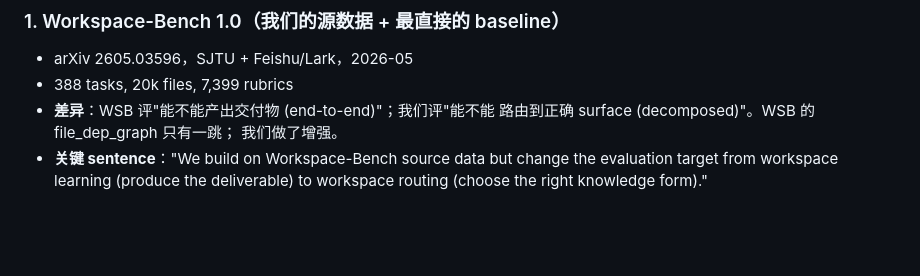
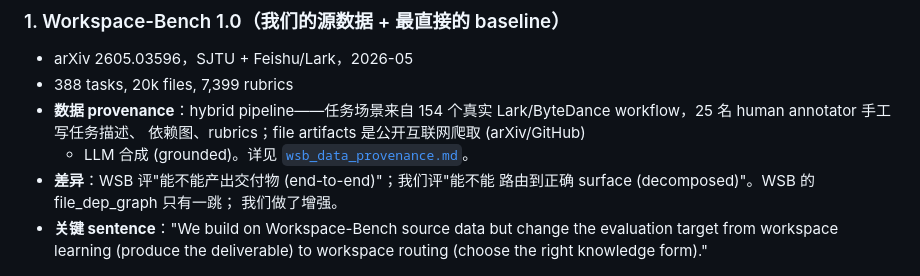
Before and after one commit to Regulus-Blac/WorkSurface-Bench, a Markdown page: docs/related_work_zh.md, the part around the change. Drawn GitHub-style; blank space fills up the shorter version.

```diff
--- a/docs/related_work_zh.md
+++ b/docs/related_work_zh.md
@@ -24,6 +24,10 @@ matrix 里）
 
 - arXiv 2605.03596，SJTU + Feishu/Lark，2026-05
 - 388 tasks, 20k files, 7,399 rubrics
+- **数据 provenance**：hybrid pipeline——任务场景来自 154 个真实
+  Lark/ByteDance workflow，25 名 human annotator 手工写任务描述、
+  依赖图、rubrics；file artifacts 是公开互联网爬取 (arXiv/GitHub)
+  + LLM 合成 (grounded)。详见 [`wsb_data_provenance.md`](wsb_data_provenance.md)。
 - **差异**：WSB 评"能不能产出交付物 (end-to-end)"；我们评"能不能
   路由到正确 surface (decomposed)"。WSB 的 file_dep_graph 只有一跳；
   我们做了增强。
```
Also changed, not shown: docs/paper_spec_zh.md (+26 -1 lines), docs/wsb_data_provenance.md (added, +195 -0 lines).
